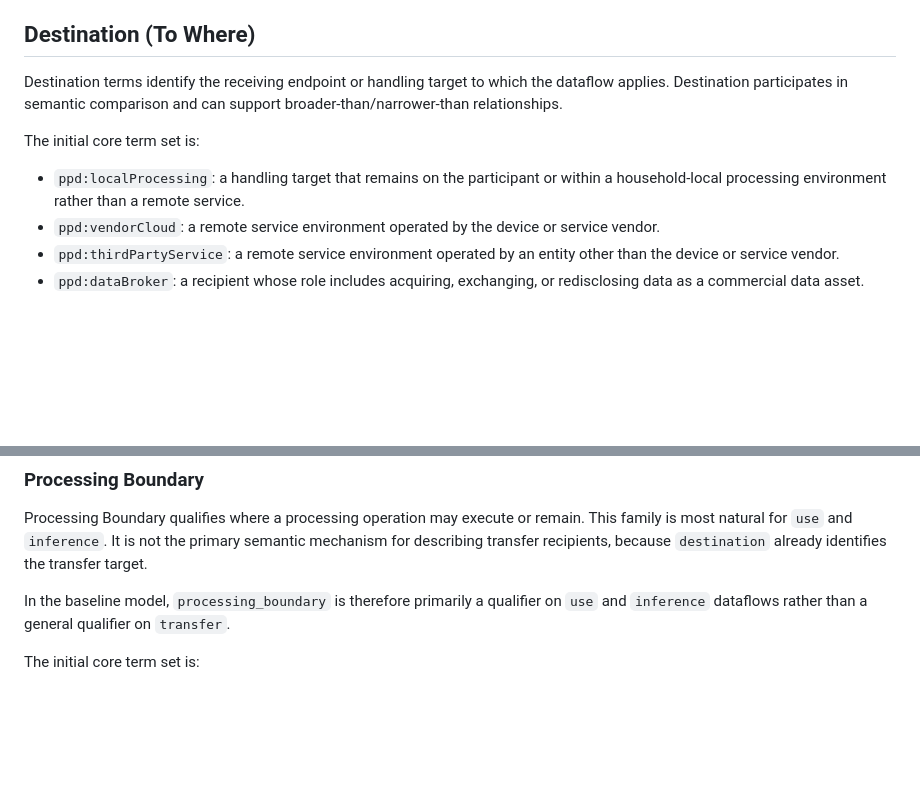
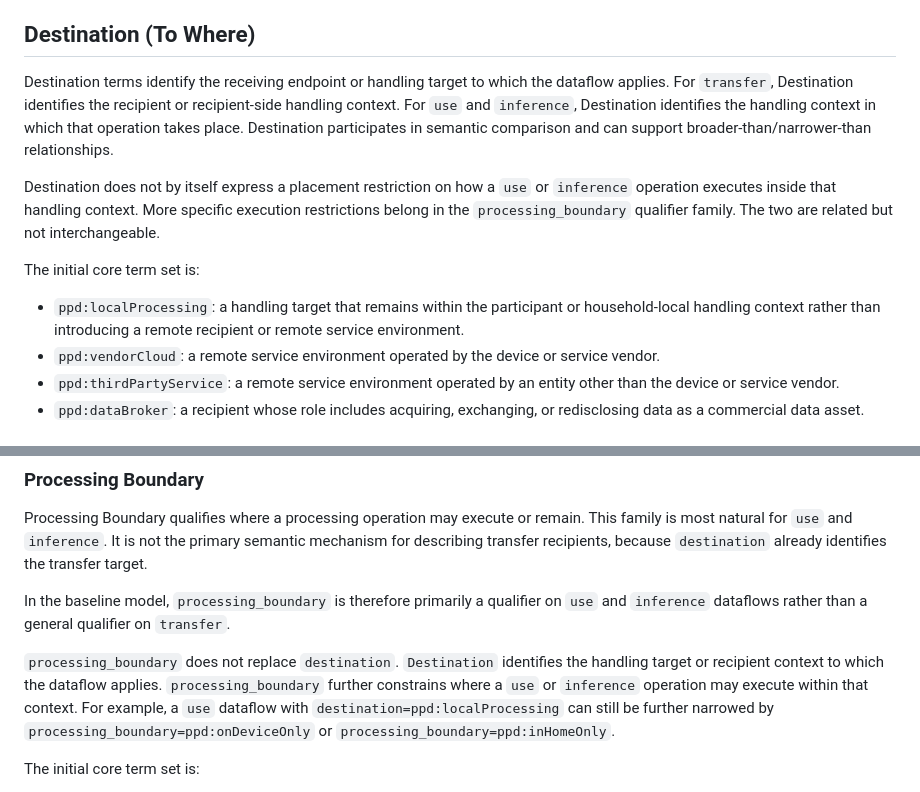
Before and after one commit to drspangle/draft-dsmullen-ppd-taxonomy, a Markdown page: draft-dsmullen-ppd-taxonomy.md, 2 parts joined by grey strips. Rendered like a GitHub page; blank space fills up the shorter version.

Commit message:
Clarify destination and processing boundary

```diff
--- a/draft-dsmullen-ppd-taxonomy.md
+++ b/draft-dsmullen-ppd-taxonomy.md
@@ -348,13 +348,22 @@ expected to appear as narrower refinements of these broader source categories.
 ## Destination (To Where)
 
 Destination terms identify the receiving endpoint or handling target to which
-the dataflow applies. Destination participates in semantic comparison and can
-support broader-than/narrower-than relationships.
+the dataflow applies. For `transfer`, Destination identifies the recipient or
+recipient-side handling context. For `use` and `inference`, Destination
+identifies the handling context in which that operation takes place.
+Destination participates in semantic comparison and can support
+broader-than/narrower-than relationships.
+
+Destination does not by itself express a placement restriction on how a `use`
+or `inference` operation executes inside that handling context. More specific
+execution restrictions belong in the `processing_boundary` qualifier family.
+The two are related but not interchangeable.
 
 The initial core term set is:
 
-* `ppd:localProcessing`: a handling target that remains on the participant or
-  within a household-local processing environment rather than a remote service.
+* `ppd:localProcessing`: a handling target that remains within the participant
+  or household-local handling context rather than introducing a remote
+  recipient or remote service environment.
 * `ppd:vendorCloud`: a remote service environment operated by the device or
   service vendor.
 * `ppd:thirdPartyService`: a remote service environment operated by an entity
@@ -421,6 +430,14 @@ primary semantic mechanism for describing transfer recipients, because
 In the baseline model, `processing_boundary` is therefore primarily a
 qualifier on `use` and `inference` dataflows rather than a general qualifier
 on `transfer`.
+
+`processing_boundary` does not replace `destination`. `Destination` identifies
+the handling target or recipient context to which the dataflow applies.
+`processing_boundary` further constrains where a `use` or `inference`
+operation may execute within that context. For example, a `use` dataflow with
+`destination=ppd:localProcessing` can still be further narrowed by
+`processing_boundary=ppd:onDeviceOnly` or
+`processing_boundary=ppd:inHomeOnly`.
 
 The initial core term set is:
 
```
